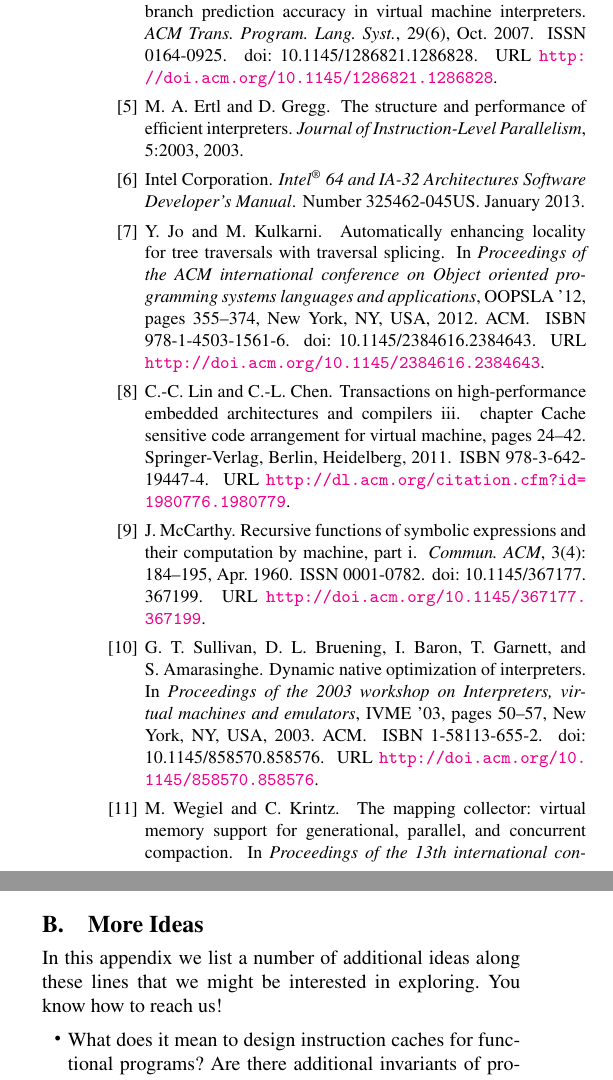
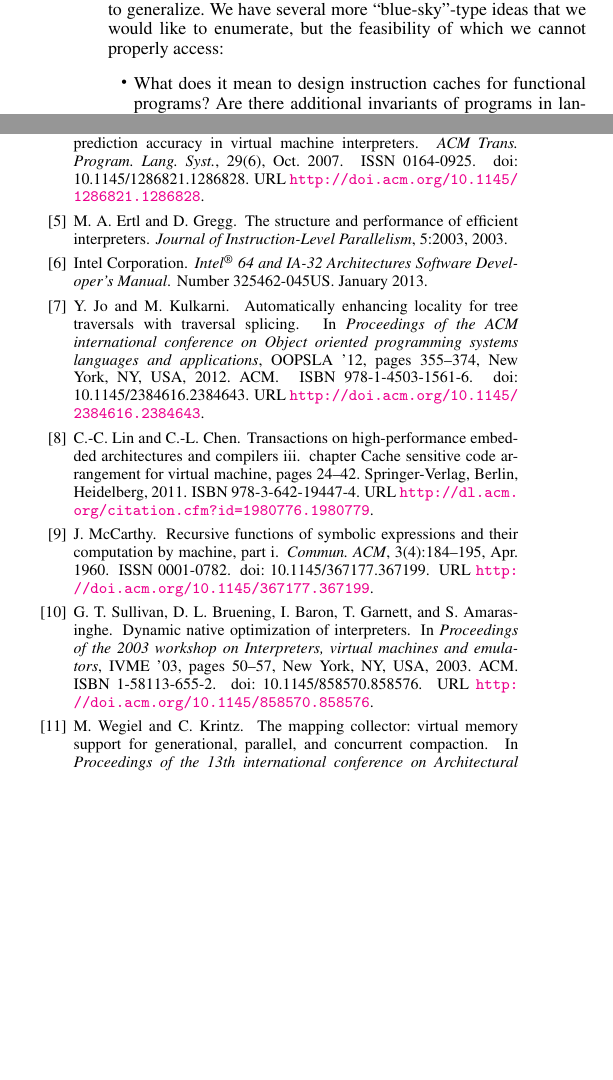
Before and after one commit to eakuefner/CS254-final, a LaTeX paper (paper.tex, which reads caching.tex): two parts of the columns of page 4 of 4 before the commit and two parts of the columns of page 3 of 4 after it, joined at a grey line, cut at the place of the change, the shorter picture padded with empty space. Compiled offline with pdfLaTeX; a missing font is replaced by an installed copy or a similar font.

Commit message:
And again.

```diff
--- a/caching.tex
+++ b/caching.tex
@@ -43,4 +43,10 @@ but it was removed from later models, presumably because of the complexity of im
 opportunity for research. On the locality side, researchers are working on improving locality for nonlinear data structures, as
 many such structures are common in software. Interpreters contain a myriad of data structures that would be ripe for this sort of
 optimization. In a 2012 paper from OOPSLA~\cite{jo12}, Youngjoon Jo and Milind Kulkarni show a scheme for improving locality
-for tree traversals, which they say they plan to generalize.
+for tree traversals, which they say they plan to generalize. We have several more ``blue-sky''-type ideas that we would like to
+ enumerate, but the feasibility of which we cannot properly access:
+
+\begin{itemize}
+\item What does it mean to design instruction caches for functional programs? Are there additional invariants of programs in
+languages like Haskell that we might exploit?
+\item Above we discussed hinting hardware branch predictors---could the same reasoning be applied to caching? In other words,
--- a/paper.tex
+++ b/paper.tex
@@ -20,7 +20,7 @@
 %-----------------------------------------------------------------------------
 
 
-\documentclass[preprint,nocopyrightspace,10pt]{sigplanconf}
+\documentclass[preprint,nocopyrightspace,9pt]{sigplanconf}
 
 % The following \documentclass options may be useful:
 %
@@ -92,10 +91,3 @@ simple programming language, written in C++. Use this DynamoRIO \href{http://www
 instrument the interpreter with hooks for straight-line code as described in this paper, and then compare the performance
 with and without the tracer enabled. What is the speedup that you observe?
 
-\section{More Ideas}
-In this appendix we list a number of additional ideas along these lines that we might be interested in exploring. You know how
-to reach us!
-\begin{itemize}
-\item What does it mean to design instruction caches for functional programs? Are there additional invariants of programs in
-languages like Haskell that we might exploit?
-\item Above we discussed hinting hardware branch predictors---could the same reasoning be applied to caching? In other words,
```
Also changed, not shown: paper.pdf, caching.tex (7 more changed lines), paper.tex (11 more changed lines).
